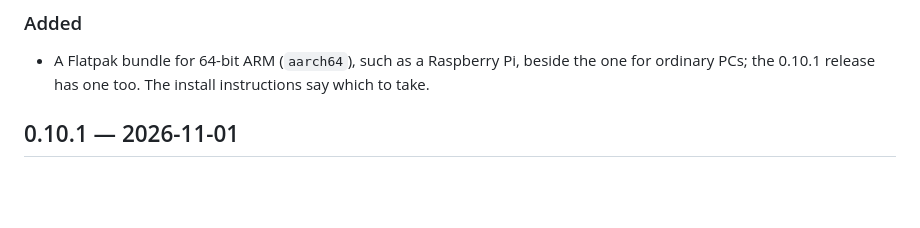
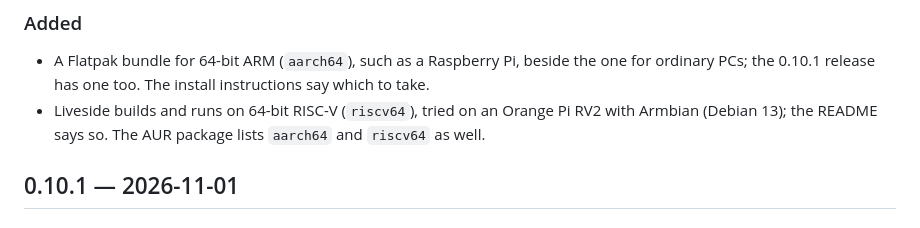
Before and after one commit to FoxKyong/liveside, a Markdown page: CHANGELOG.md, the part around the change. GitHub-like rendering; blank space fills up the shorter version.

```diff
--- a/CHANGELOG.md
+++ b/CHANGELOG.md
@@ -11,6 +11,9 @@ follow [Semantic Versioning](https://semver.org/).
 - A Flatpak bundle for 64-bit ARM (`aarch64`), such as a Raspberry Pi,
   beside the one for ordinary PCs; the 0.10.1 release has one too. The
   install instructions say which to take.
+- Liveside builds and runs on 64-bit RISC-V (`riscv64`), tried on an
+  Orange Pi RV2 with Armbian (Debian 13); the README says so. The AUR
+  package lists `aarch64` and `riscv64` as well.
 
 ## 0.10.1 — 2026-11-01
 
```
Also changed, not shown: README.md (+5 -0 lines).
